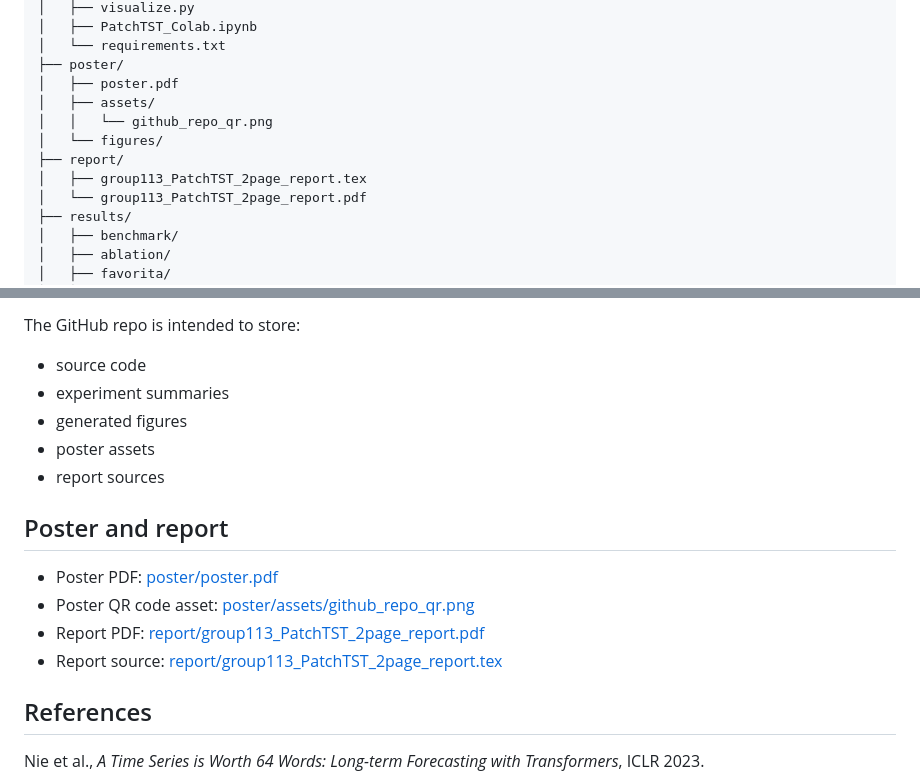
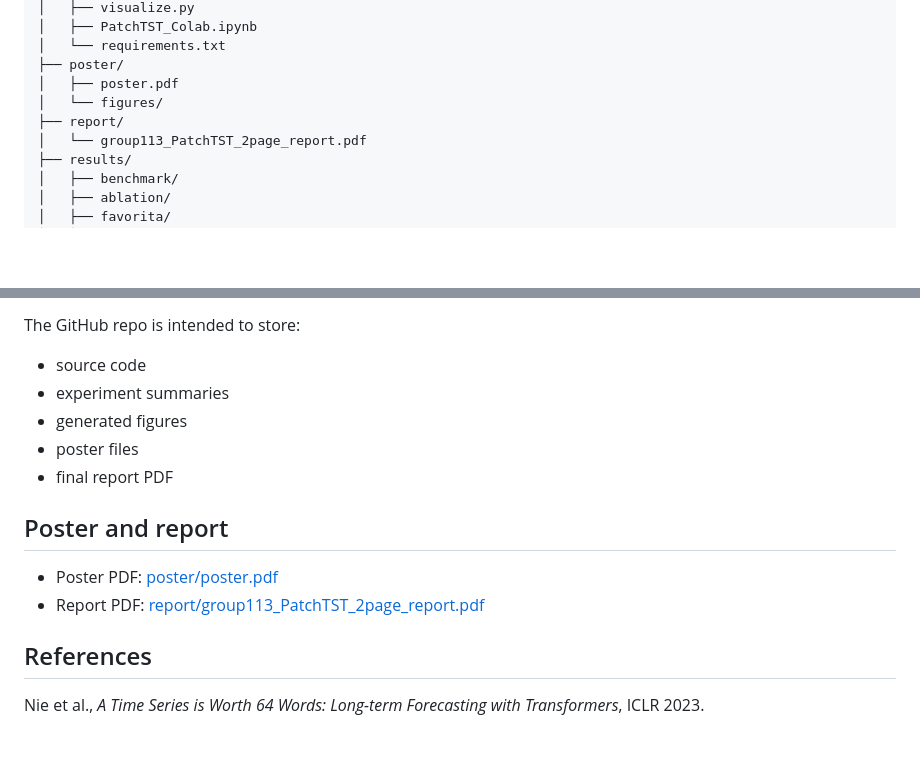
Before and after one commit to LijuanLuo/PatchTST, a Markdown page: README.md, 2 parts joined by grey strips. Drawn GitHub-style; blank space fills up the shorter version.

Commit message:
Trim README file list and artifact links

```diff
--- a/README.md
+++ b/README.md
@@ -58,11 +58,8 @@ Final project/
 │   └── requirements.txt
 ├── poster/
 │   ├── poster.pdf
-│   ├── assets/
-│   │   └── github_repo_qr.png
 │   └── figures/
 ├── report/
-│   ├── group113_PatchTST_2page_report.tex
 │   └── group113_PatchTST_2page_report.pdf
 ├── results/
 │   ├── benchmark/
@@ -250,15 +247,13 @@ The GitHub repo is intended to store:
 - source code
 - experiment summaries
 - generated figures
-- poster assets
-- report sources
+- poster files
+- final report PDF
 
 ## Poster and report
 
 - Poster PDF: [poster/poster.pdf](poster/poster.pdf)
-- Poster QR code asset: [poster/assets/github_repo_qr.png](poster/assets/github_repo_qr.png)
 - Report PDF: [report/group113_PatchTST_2page_report.pdf](report/group113_PatchTST_2page_report.pdf)
-- Report source: [report/group113_PatchTST_2page_report.tex](report/group113_PatchTST_2page_report.tex)
 
 ## References
 
```
